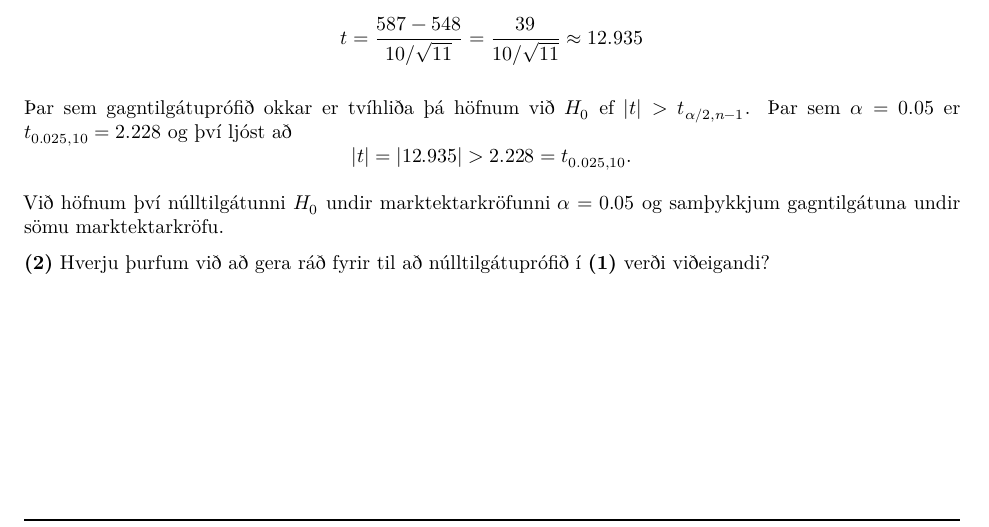
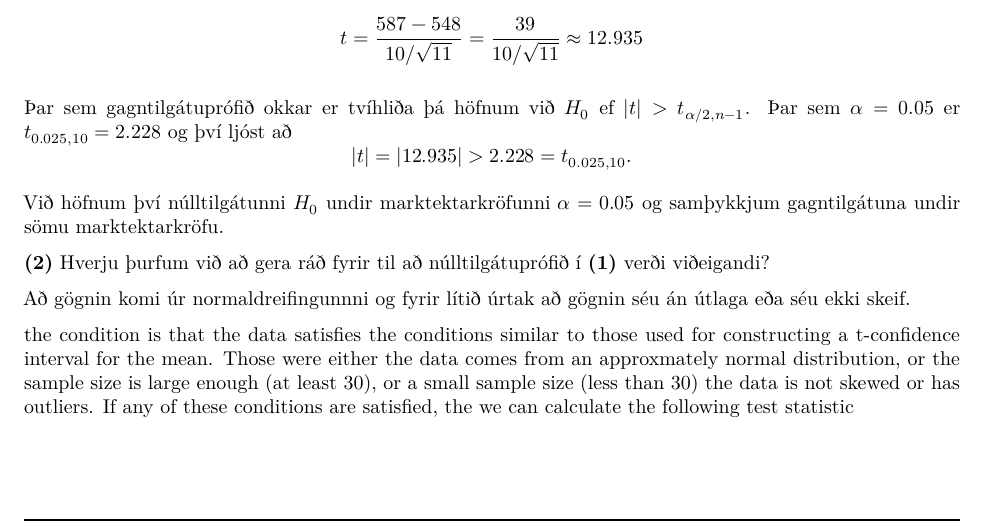
Before and after one commit to bgautijonsson/fjarmalatolfraedi, an R Markdown document (Skilaverkefni 3/Skilaverkefni 3.Rmd): part of page 1 of 5, cut so that both start at the same text. Rendered offline with R 4.5, knitr and Pandoc, then LaTeX, with nearby package versions; a font, style sheet, LaTeX package, included part or bibliography that could not be used is replaced or left out.

Commit message:
Bætti við b lið í dæmi 1

```diff
--- a/Skilaverkefni 3/Skilaverkefni 3.Rmd
+++ b/Skilaverkefni 3/Skilaverkefni 3.Rmd
@@ -63,6 +63,10 @@ $$
 Við höfnum því núlltilgátunni $H_0$ undir marktektarkröfunni $\alpha = 0.05$ og samþykkjum gagntilgátuna undir sömu marktektarkröfu.
 
 **(2)** Hverju þurfum við að gera ráð fyrir til að núlltilgátuprófið í **(1)** verði viðeigandi?
+
+Að gögnin komi úr normaldreifingunnni og fyrir lítið úrtak að gögnin séu án útlaga eða séu ekki skeif.
+
+the condition is that the data satisfies the conditions similar to those used for constructing a t-confidence interval for the mean.  Those were either the data comes from an approxmately normal distribution, or the sample size is large enough (at least 30), or a small sample size (less than 30) the data is not skewed or has outliers.  If any of these conditions are satisfied, the we can calculate the following test statistic
 
 
 \newpage
```
